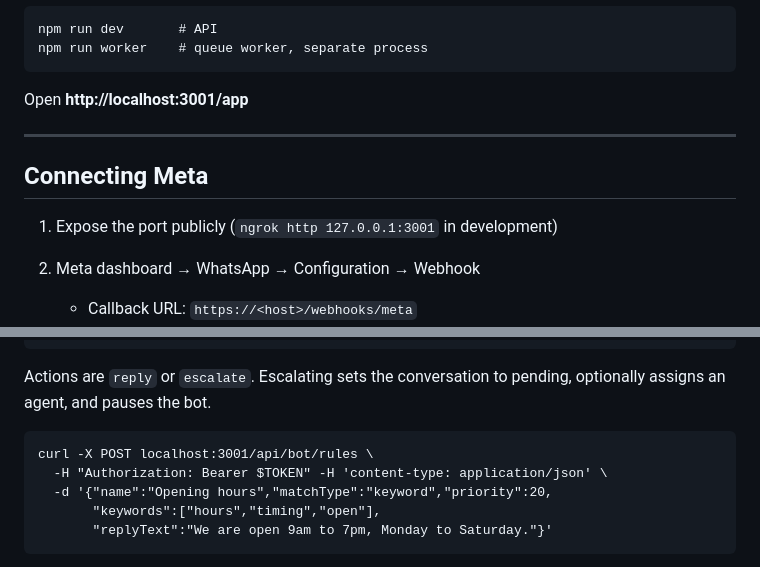
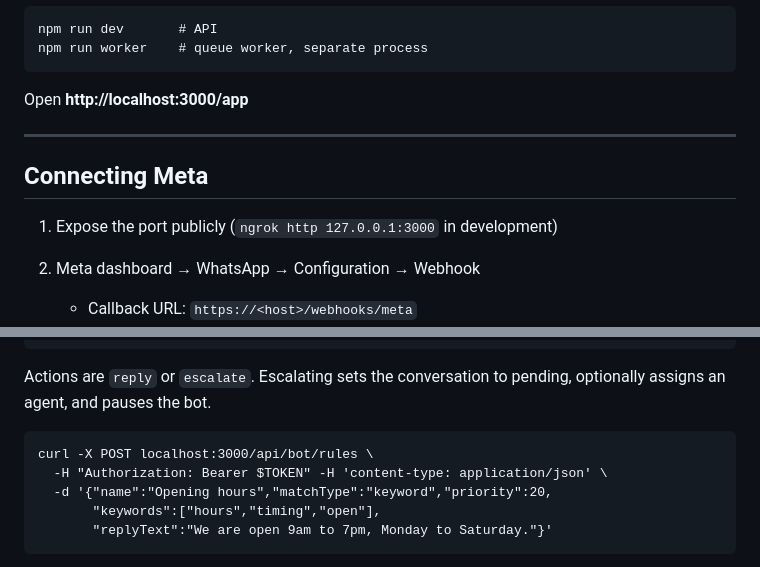
Before and after one commit to PooravMSharma/Whatsapp-support-inbox, a Markdown page: README.md, 2 parts joined by grey strips. Drawn GitHub-style.

Commit message:
Fix port references in README (3001 -> 3000)
Align documented app URL, ngrok command, and curl example with the
shipped default PORT=3000 from config.js and .env.example.

Co-Authored-By: Claude Opus 4.8 <noreply@anthropic.com>
Claude-Session: https://claude.ai/code/session_016rcqTthwUgBVpzizLxYv5L

```diff
--- a/README.md
+++ b/README.md
@@ -177,13 +177,13 @@ WhatsApp → API Setup:
     npm run dev       # API
     npm run worker    # queue worker, separate process
 
-Open **http://localhost:3001/app**
+Open **http://localhost:3000/app**
 
 ---
 
 ## Connecting Meta
 
-1. Expose the port publicly (`ngrok http 127.0.0.1:3001` in development)
+1. Expose the port publicly (`ngrok http 127.0.0.1:3000` in development)
 2. Meta dashboard → WhatsApp → Configuration → Webhook
    - Callback URL: `https://<host>/webhooks/meta`
    - Verify token: your `META_VERIFY_TOKEN`
@@ -273,7 +273,7 @@ Rules are evaluated by priority ascending; first match wins.
 Actions are `reply` or `escalate`. Escalating sets the conversation to
 pending, optionally assigns an agent, and pauses the bot.
 
-    curl -X POST localhost:3001/api/bot/rules \
+    curl -X POST localhost:3000/api/bot/rules \
       -H "Authorization: Bearer $TOKEN" -H 'content-type: application/json' \
       -d '{"name":"Opening hours","matchType":"keyword","priority":20,
            "keywords":["hours","timing","open"],
```
